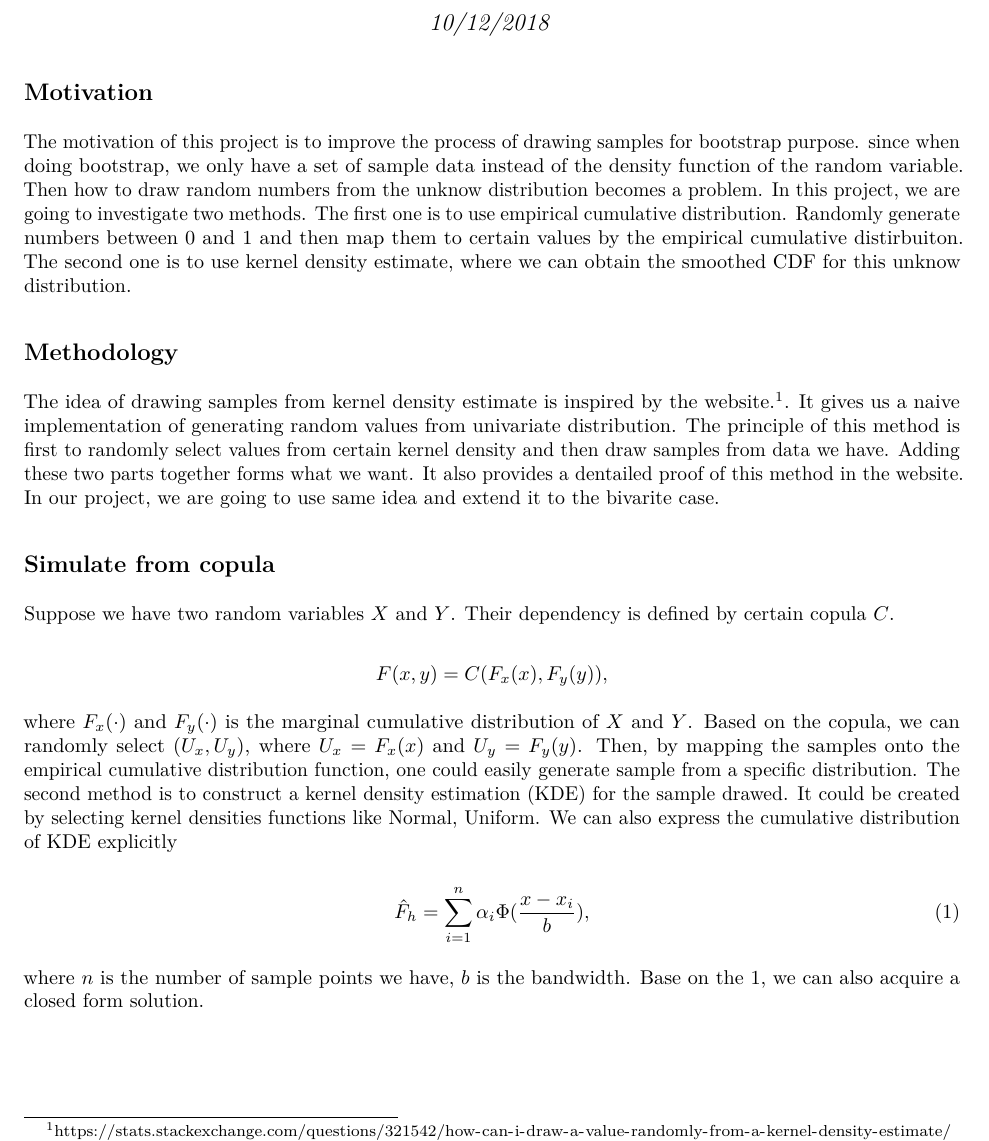
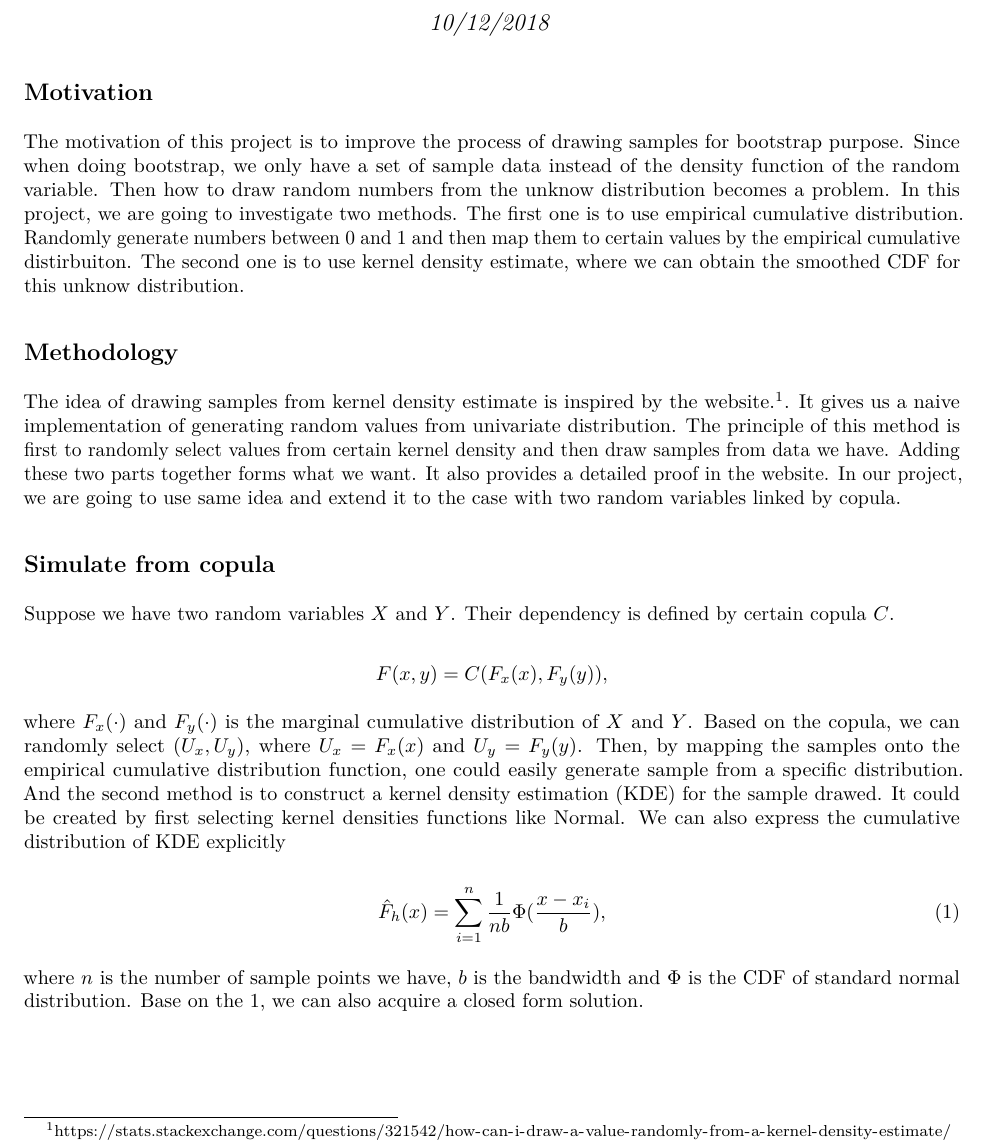
Before and after one commit to stat5361-2018f/final-project-chenghuang-yaqiongyao, an R Markdown document (proposal.Rmd): part of the page, cut so that both start at the same text. The pictures show the output file proposal.pdf that the author committed with the source.

Commit message:
change typos

```diff
--- a/proposal.Rmd
+++ b/proposal.Rmd
@@ -11,7 +11,7 @@ output:
 
 ## Motivation
 
-The motivation of this project is to improve the process of drawing samples for bootstrap purpose. since when doing bootstrap, we only have a set of sample data instead of the density function of the random variable. Then how to draw random numbers from the unknow distribution becomes a problem. In this project, we are going to investigate two methods. The first one is to use empirical cumulative distribution. Randomly generate numbers between 0 and 1 and then map them to certain values by the empirical cumulative distirbuiton. The second one is to use kernel density estimate, where we can obtain the smoothed CDF for this unknow distribution.
+The motivation of this project is to improve the process of drawing samples for bootstrap purpose. Since when doing bootstrap, we only have a set of sample data instead of the density function of the random variable. Then how to draw random numbers from the unknow distribution becomes a problem. In this project, we are going to investigate two methods. The first one is to use empirical cumulative distribution. Randomly generate numbers between 0 and 1 and then map them to certain values by the empirical cumulative distirbuiton. The second one is to use kernel density estimate, where we can obtain the smoothed CDF for this unknow distribution.
 
 
 <!-- Instead of using the empirical distribution function, which is a step function, we explore algorithms to draw sample from kernel density distributions, the smoothed version. Therefore when draw samples for bootstrap, the sample does not have to be a subset of the observations. -->
@@ -19,7 +19,7 @@ The motivation of this project is to improve the process of drawing samples for
 
 ## Methodology
 
-The idea of drawing samples from kernel density estimate is inspired by the website.\footnote{\url{https://stats.stackexchange.com/questions/321542/how-can-i-draw-a-value-randomly-from-a-kernel-density-estimate/321726}}. It gives us a naive implementation of generating random values from univariate distribution. The principle of this method is first to randomly select values from certain kernel density and then draw samples from data we have. Adding these two parts together forms what we want. It also provides a dentailed proof of this method in the website. In our project, we are going to use same idea and extend it to the bivarite case.
+The idea of drawing samples from kernel density estimate is inspired by the website.\footnote{\url{https://stats.stackexchange.com/questions/321542/how-can-i-draw-a-value-randomly-from-a-kernel-density-estimate/321726}}. It gives us a naive implementation of generating random values from univariate distribution. The principle of this method is first to randomly select values from certain kernel density and then draw samples from data we have. Adding these two parts together forms what we want. It also provides a detailed proof in the website. In our project, we are going to use same idea and extend it to the case with two random variables linked by copula.
 
 
 ## Simulate from copula
@@ -28,10 +28,10 @@ Suppose we have two random variables $X$ and $Y$. Their dependency is defined by
 
 $$ F(x, y) = C(F_x(x), F_y(y)),$$
 
-where $F_x(\cdot)$ and $F_y(\cdot)$ is the marginal cumulative distribution of $X$ and $Y$. Based on the copula, we can randomly select $(U_x, U_y)$, where $U_x = F_x(x)$ and $U_y = F_y(y)$. Then, by mapping the samples onto the empirical cumulative distribution function, one could easily generate sample from a specific distribution. The second method is to construct a kernel density estimation (KDE) for the sample drawed. It could be created by selecting kernel densities functions like Normal, Uniform. We can also express the cumulative distribution of KDE explicitly
+where $F_x(\cdot)$ and $F_y(\cdot)$ is the marginal cumulative distribution of $X$ and $Y$. Based on the copula, we can randomly select $(U_x, U_y)$, where $U_x = F_x(x)$ and $U_y = F_y(y)$. Then, by mapping the samples onto the empirical cumulative distribution function, one could easily generate sample from a specific distribution. And the second method is to construct a kernel density estimation (KDE) for the sample drawed. It could be created by first selecting kernel densities functions like Normal. We can also express the cumulative distribution of KDE explicitly
 
 \begin{equation}\label{eq:cdf_kde}
-\hat{F}_h = \sum_{i=1}^n \alpha_i \Phi(\frac{x-x_i}{b}),
+\hat{F}_h(x) = \sum_{i=1}^n \frac{1}{nb} \Phi(\frac{x-x_i}{b}),
 \end{equation}
 
-where $n$ is the number of sample points we have, $b$ is the bandwidth. Base on the \ref{eq:cdf_kde}, we can also acquire a closed form solution.
+where $n$ is the number of sample points we have, $b$ is the bandwidth and $\Phi$ is the CDF of standard normal distribution. Base on the \ref{eq:cdf_kde}, we can also acquire a closed form solution.
```
Also changed, not shown: proposal.pdf.
